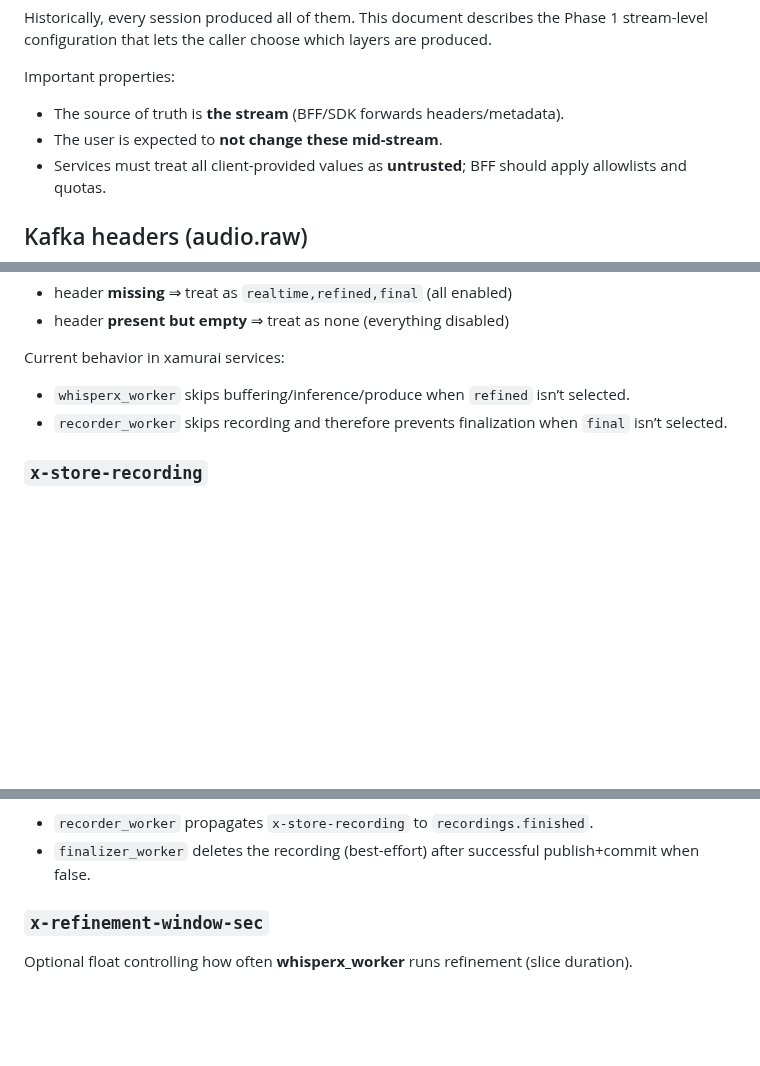
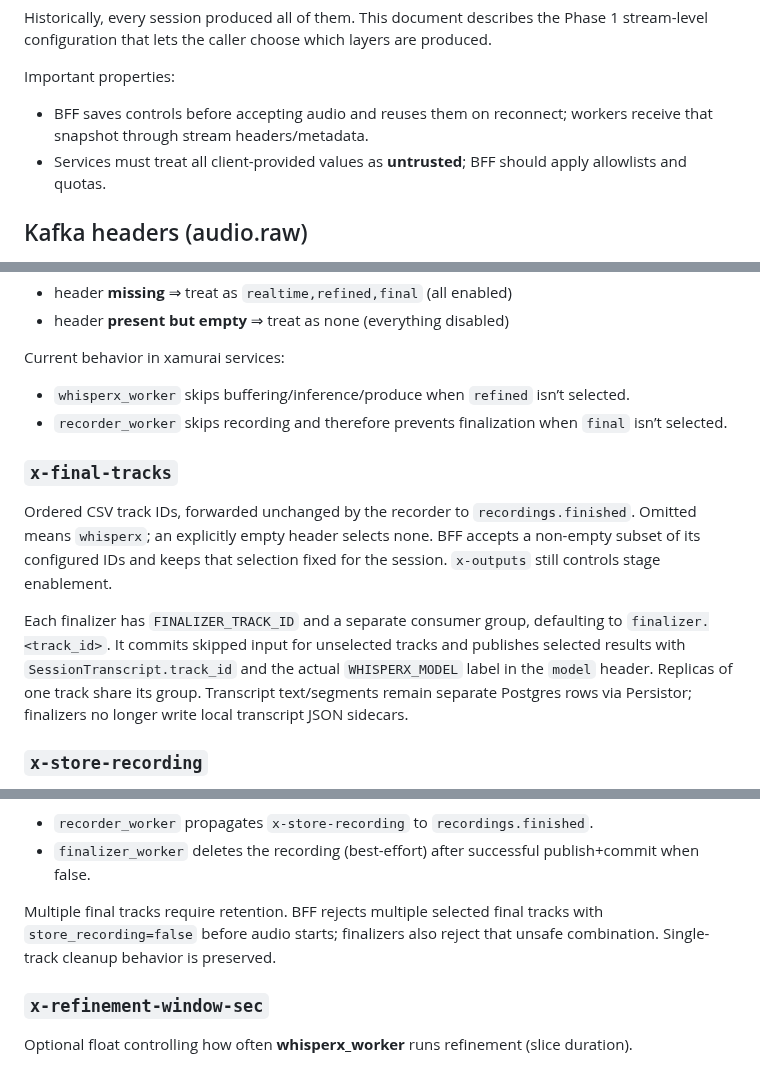
Before and after one commit to nanosamurai/xamurai, a Markdown page: docs/stream-output-selection.md, 3 parts joined by grey strips. Drawn GitHub-style; blank space fills up the shorter version.

Commit message:
Document final track controls and Compose evidence

```diff
--- a/docs/stream-output-selection.md
+++ b/docs/stream-output-selection.md
@@ -12,8 +12,8 @@ are produced.
 
 Important properties:
 
-- The source of truth is **the stream** (BFF/SDK forwards headers/metadata).
-- The user is expected to **not change these mid-stream**.
+- BFF saves controls before accepting audio and reuses them on reconnect;
+  workers receive that snapshot through stream headers/metadata.
 - Services must treat all client-provided values as **untrusted**; BFF should
   apply allowlists and quotas.
 
@@ -44,6 +44,20 @@ Current behavior in xamurai services:
 - `whisperx_worker` skips buffering/inference/produce when `refined` isn’t selected.
 - `recorder_worker` skips recording and therefore prevents finalization when `final` isn’t selected.
 
+### `x-final-tracks`
+
+Ordered CSV track IDs, forwarded unchanged by the recorder to
+`recordings.finished`. Omitted means `whisperx`; an explicitly empty header
+selects none. BFF accepts a non-empty subset of its configured IDs and keeps
+that selection fixed for the session. `x-outputs` still controls stage enablement.
+
+Each finalizer has `FINALIZER_TRACK_ID` and a separate consumer group, defaulting
+to `finalizer.<track_id>`. It commits skipped input for unselected tracks and
+publishes selected results with `SessionTranscript.track_id` and the actual
+`WHISPERX_MODEL` label in the `model` header. Replicas of one track share its group.
+Transcript text/segments remain separate Postgres rows via Persistor; finalizers
+no longer write local transcript JSON sidecars.
+
 ### `x-store-recording`
 
 Boolean controlling whether the recording artifact (file:// WAV or s3:// object)
@@ -63,6 +77,10 @@ Backwards compatibility:
 Current behavior in xamurai services:
 - `recorder_worker` propagates `x-store-recording` to `recordings.finished`.
 - `finalizer_worker` deletes the recording (best-effort) after successful publish+commit when false.
+
+Multiple final tracks require retention. BFF rejects multiple selected final
+tracks with `store_recording=false` before audio starts; finalizers also reject
+that unsafe combination. Single-track cleanup behavior is preserved.
 
 ### `x-refinement-window-sec`
 
```
Also changed, not shown: docs/final-tracks-spike.md (added, +27 -0 lines).
